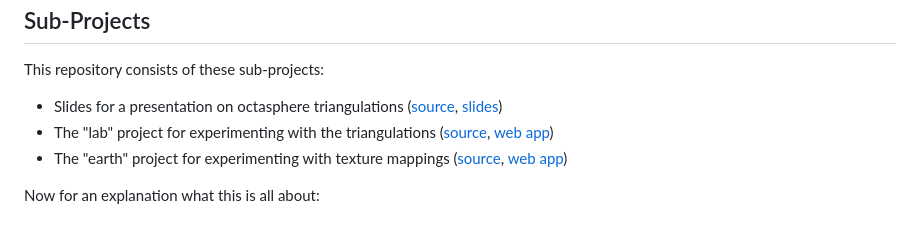
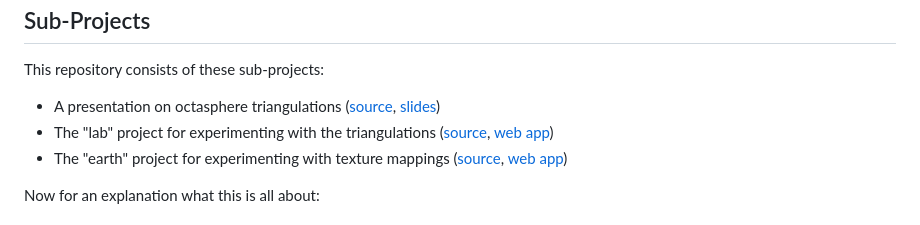
Before and after one commit to hcschuetz/sphere-texturing, a Markdown page: README.md, the part around the change. GitHub-like rendering.

Commit message:
another small README change

```diff
--- a/README.md
+++ b/README.md
@@ -2,7 +2,7 @@ Sub-Projects
 ------------
 
 This repository consists of these sub-projects:
-- Slides for a presentation on octasphere triangulations
+- A presentation on octasphere triangulations
   ([source](./presentation/), [slides](https://hcschuetz.github.io/octasphere/presentation/dist/))
 - The "lab" project for experimenting with the triangulations
   ([source](./lab/), [web app](https://hcschuetz.github.io/octasphere/lab/dist/))
```
